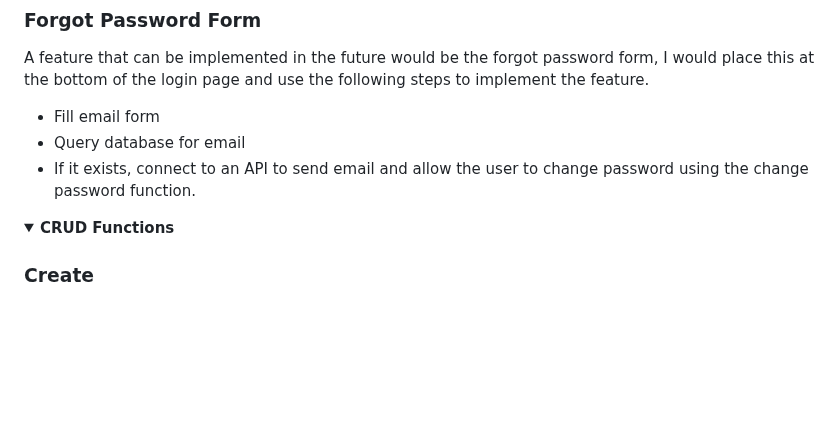
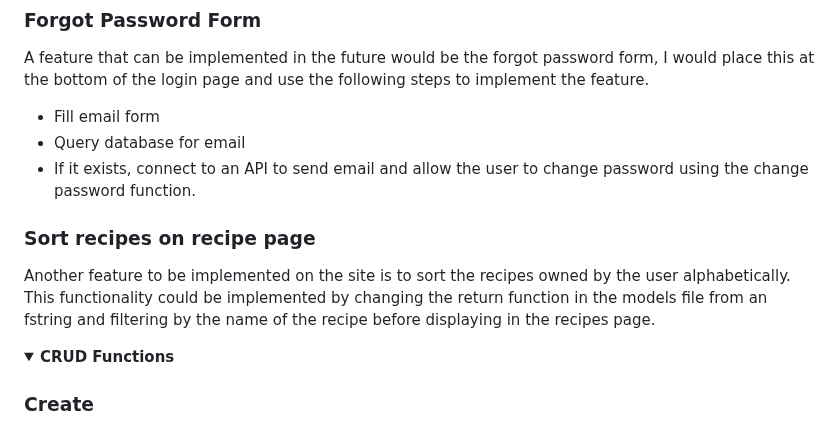
Before and after one commit to MacauleyMorgan/Project-Three, a Markdown page: README.md, the part around the change. GitHub-like rendering; folded sections open; blank space fills up the shorter version.

Commit message:
Added feature to implement (sort alphabetically)

```diff
--- a/README.md
+++ b/README.md
@@ -86,6 +86,9 @@ A feature that can be implemented in the future would be the forgot password for
 - Fill email form
 - Query database for email
 - If it exists, connect to an API to send email and allow the user to change password using the change password function.
+
+### Sort recipes on recipe page
+Another feature to be implemented on the site is to sort the recipes owned by the user alphabetically. This functionality could be implemented by changing the return function in the models file from an fstring and filtering by the name of the recipe before displaying in the recipes page.
 </details>
 
 <details>
```
